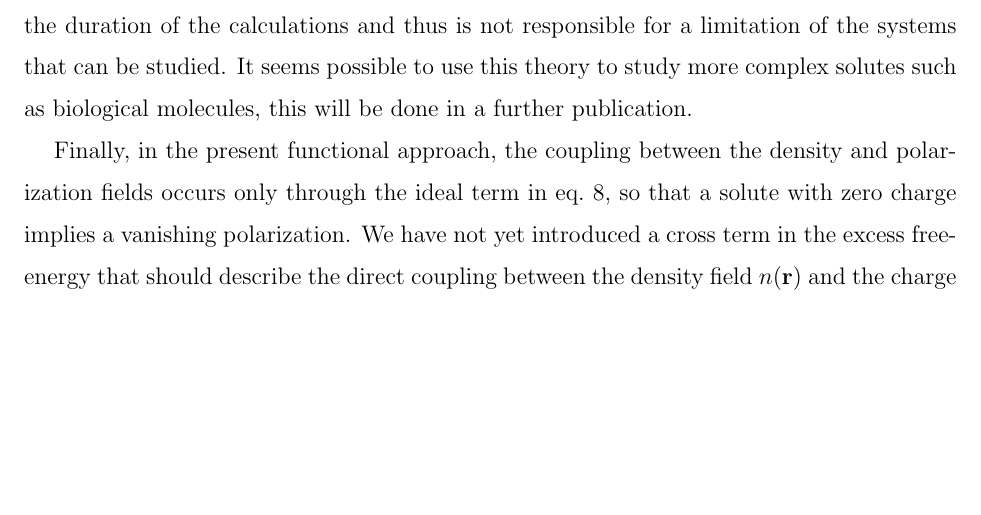
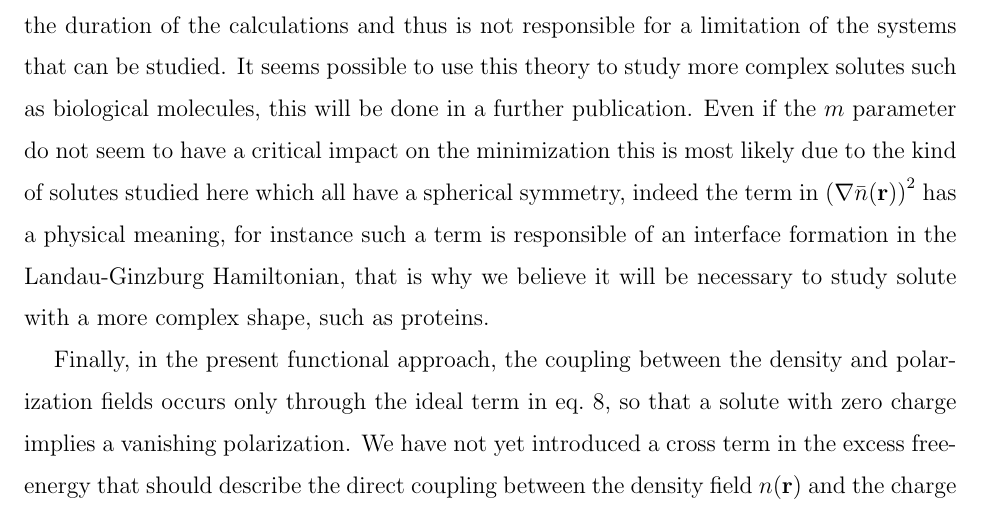
Before and after one commit to maxlevesque/papier-hydro, a LaTeX paper (main.tex): part of page 13 of 24, cut so that both start at the same text, the shorter picture padded with empty space. Compiled offline with pdfLaTeX.

Commit message:
Add comment on the term in grad n^2 and its necessity to study more complex solutes

```diff
--- a/main.tex
+++ b/main.tex
@@ -302,7 +302,7 @@ eqs~\ref{eq:F_n_int}-\ref{eq:F_VdW}, and to make it possible to play independent
 
 In this paper, we have presented an extension of the molecular density functional theory of water that was introduced in Refs.~\onlinecite{zhao11,jeanmairet13} that is able to describe hydrophobic solvation from sub-nanometer to nanometer and, supposedly, up to macroscopic length scales.  This required to modify the density part in the water functional proposed in Ref.~\onlinecite{jeanmairet13} by including a hard-sphere bridge functional that acts at all scales and then tuning the second-order attractive term at long length scales in order to match a  consistent Van-der-Waals theory of liquid-vapor coexistence at those scales. Such procedure is largely inspired  by the Lum-Chandler-Weeks theory of hydrophobicity and it takes care of the possibility of a dewetting transition caused by the presence hydrophobic solute at those scales. However although we also define a coarse-grained slow variant density there is no separated minimization of long and short range components of the density. Moreover in Lum-Chandler-Weeks theory of hydrophobicity, those components are not calculated by free-energy minimization but by solving the square gradient theory.  In the present formulation, the Van-der-Waals terms are expressed in terms of a  coarse-grained density $\rhonbar$, defined as a convolution of the microscopic density $\rhon$ by a coarse-graining function $G(r)$ (a  weighted density  approach in the DFT language\cite{sun01}). $\rhonbar$ being a function of $\rhon$, the complete functional is eventually minimized with respect to the microscopic density itself $\rhon$; the theory is thus fully self-consistent.
 
-The MDFT functional minimization without the above correction was shown to yield the correct water structure around microscopic hydrophobic solutes, including or not the charge distribution that describes those molecules in force fields. The corrected functional contains the appropriate physics to describe also the non-monotonic behavior of the first solvation peak that is observed in molecular simulations when increasing the hydrophobic solute size, as well as the transition from a volume-driven to surface-driven behavior for the solvation free energy. The theory is not perfect at this stage and, in particular,  the value observed for the plateau of curve giving the free energy per exposed surface area  as function of solute size is too high, and  it does not point to the correct value of the water liquid-vapor surface tension. This could be improved by making the model  a little bit more complex and introducing terms of order $\Delta \rhonbar^3$ and  $\Delta \rhonbar^4$ in the Van-der-Waals expansion of eq.~\ref{eq:F_exc_expansion} in order to be able to modulate independently the location of the gas-phase minimum and the free-energy barrier height in the function $F_{VdW}(\bar{n})$ of eq.~\ref{eq:F_VdW} and Fig.~\ref{fig:fn}. We mention also that, as in Refs.~\onlinecite{dzubiella04,roundy13}, the problem of hydrophobic spheres interactions should be studied too. The incorporation of the Van-der-Waals terms do not cause a huge increase of the duration of the calculations and thus is not responsible for a limitation of the systems that can be studied. It seems possible to use this theory to study more complex solutes such as biological molecules, this will be done in a further publication.
+The MDFT functional minimization without the above correction was shown to yield the correct water structure around microscopic hydrophobic solutes, including or not the charge distribution that describes those molecules in force fields. The corrected functional contains the appropriate physics to describe also the non-monotonic behavior of the first solvation peak that is observed in molecular simulations when increasing the hydrophobic solute size, as well as the transition from a volume-driven to surface-driven behavior for the solvation free energy. The theory is not perfect at this stage and, in particular,  the value observed for the plateau of curve giving the free energy per exposed surface area  as function of solute size is too high, and  it does not point to the correct value of the water liquid-vapor surface tension. This could be improved by making the model  a little bit more complex and introducing terms of order $\Delta \rhonbar^3$ and  $\Delta \rhonbar^4$ in the Van-der-Waals expansion of eq.~\ref{eq:F_exc_expansion} in order to be able to modulate independently the location of the gas-phase minimum and the free-energy barrier height in the function $F_{VdW}(\bar{n})$ of eq.~\ref{eq:F_VdW} and Fig.~\ref{fig:fn}. We mention also that, as in Refs.~\onlinecite{dzubiella04,roundy13}, the problem of hydrophobic spheres interactions should be studied too. The incorporation of the Van-der-Waals terms do not cause a huge increase of the duration of the calculations and thus is not responsible for a limitation of the systems that can be studied. It seems possible to use this theory to study more complex solutes such as biological molecules, this will be done in a further publication. Even if the $m$ parameter do not seem to have a critical impact on the minimization this is most likely due to the kind of solutes studied here which all have a spherical symmetry, indeed the term in $\left(\mathbf{\nabla}  \nbar(\RR)\right)^2$ has a physical meaning, for instance such a term is responsible of an interface formation in the Landau-Ginzburg Hamiltonian, that is why we believe it will be necessary to study solute with a more complex shape, such as proteins.
 
 Finally, in the present functional approach, the coupling between the density and polarization fields occurs only through the ideal term in eq.~\ref{eq:FP}, so that a solute with zero charge implies a vanishing polarization. We have not yet introduced  a  cross term in the excess free-energy that should describe the direct coupling between the density field $n(\rr)$ and the  charge density field $\nabla \cdot \PP(\rr)$. We estimated such coupling to be of second order due to the smallness of the corresponding terms in the rotational invariants expansion of the angular-dependent direct correlation function of bulk water (the symmetry of such coupling is expressed in the $c_{101}(r)$ function, which is indeed very small with respect to other components such as $c_{110}(r)$ or $c_{112}(r)$; see Figure~4 of Ref.~\onlinecite{zhao13}).  Nevertheless the question of this coupling remains important and its implications on hydrophobic solvation properties are worth being examined more  quantitatively in a close continuation of this work.
 
```
